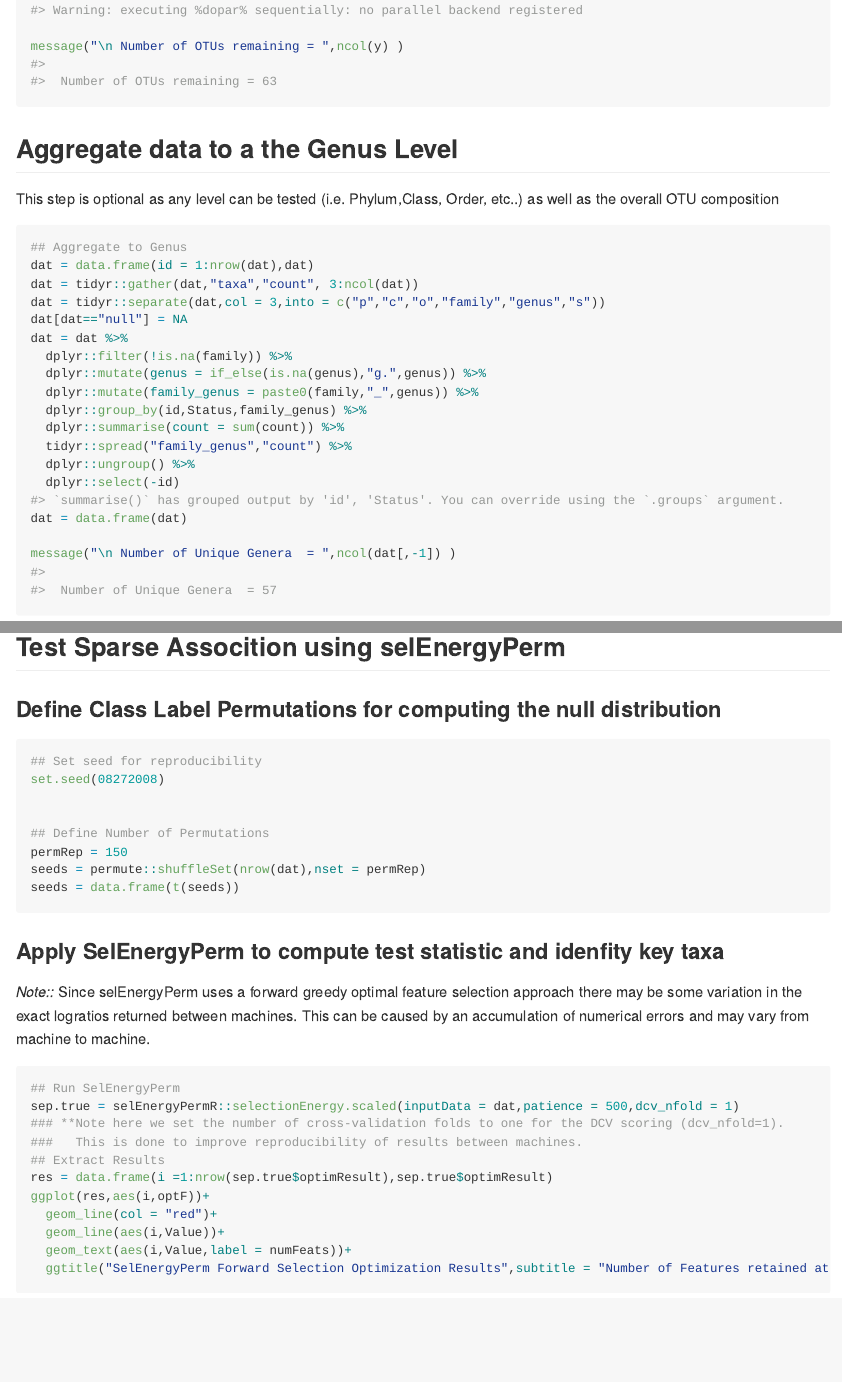
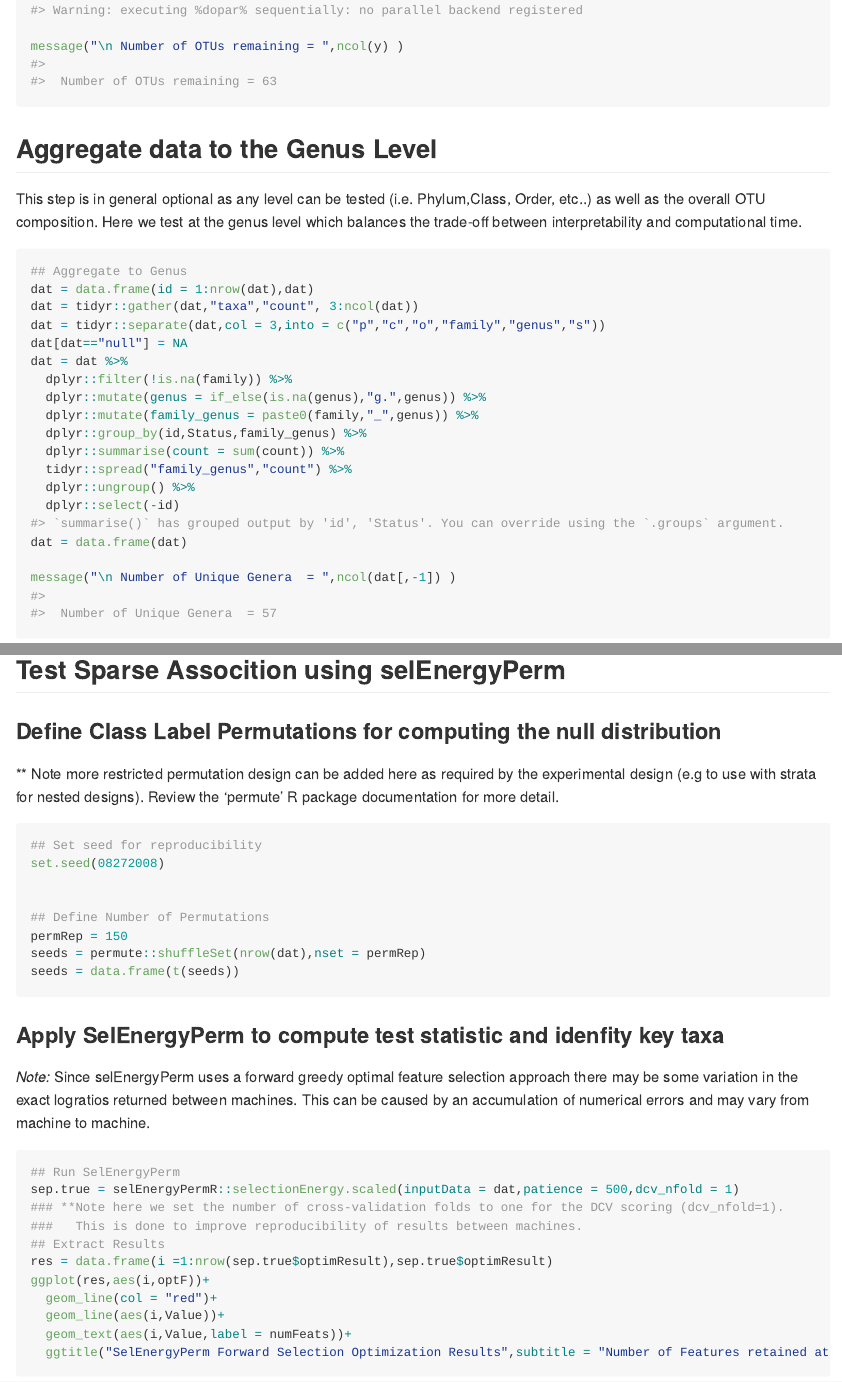
Before and after one commit to andrew84830813/selEnergyPermR, an R Markdown document (README.Rmd): the page in a window 1100 px wide, from 2100 px down, and a second part further down, joined at a grey line. The pictures show the output file README.md that the author committed with the source, drawn offline in the style of GitHub; long lines of code are wrapped; badge pictures from the web are left out.

Commit message:
Updated Markdown

````diff
--- a/README.Rmd
+++ b/README.Rmd
@@ -112,8 +112,8 @@ message("\n Number of OTUs remaining = ",ncol(y) )
 ```
 
 
-## Aggregate data to a the Genus Level
-This step is optional as any level can be tested (i.e. Phylum,Class, Order, etc..) as well as the overall OTU composition
+## Aggregate data to the Genus Level
+This step is in general optional as any level can be tested (i.e. Phylum,Class, Order, etc..) as well as the overall OTU composition. Here we test at the genus level which balances the trade-off between interpretability and computational time.
 ```{r echo=TRUE, message=TRUE, warning=FALSE}
 
 ## Aggregate to Genus
@@ -170,6 +170,8 @@ ggplot(coords.df,aes(PC1,PC2,col = Group))+
 ## Test Sparse Assocition using selEnergyPerm
 
 ### Define Class Label Permutations for computing the null distribution
+
+** Note more restricted permutation design can be added here as required by the experimental design (e.g to use with strata for nested designs). Review the 'permute' R package documentation for more detail.
 ```{r echo=TRUE, message=TRUE}
 ## Set seed for reproducibility
 set.seed(08272008)
@@ -185,7 +187,7 @@ seeds = data.frame(t(seeds))
 
 ### Apply SelEnergyPerm to compute test statistic and idenfity key taxa
 
-*Note::*  Since selEnergyPerm uses a forward greedy optimal feature selection approach
+*Note:*  Since selEnergyPerm uses a forward greedy optimal feature selection approach
 there may be some variation in the exact logratios returned between machines. This can be caused by an accumulation of numerical errors and may vary from machine to machine.
 
 
````
Also changed, not shown: README.md, README.Rmd (7 more changed lines), 2 other files.
